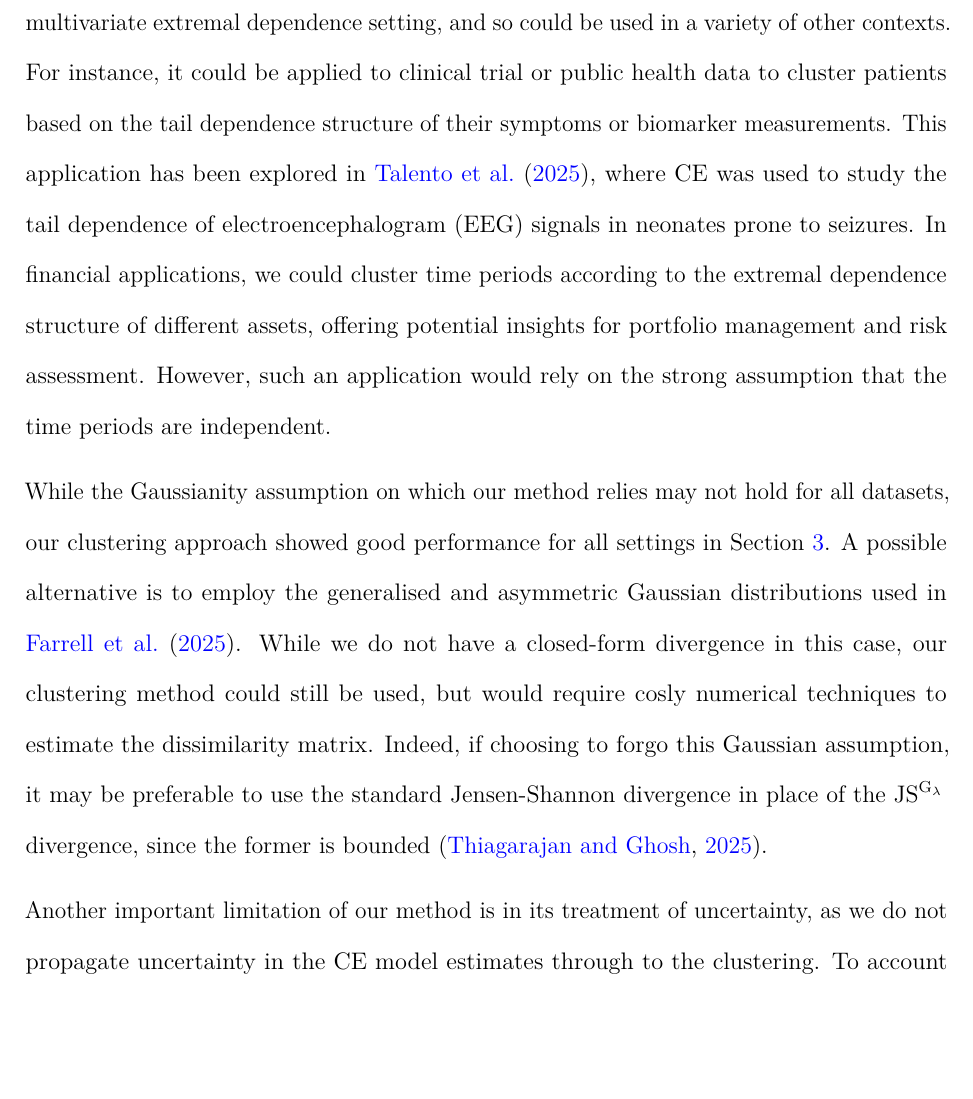
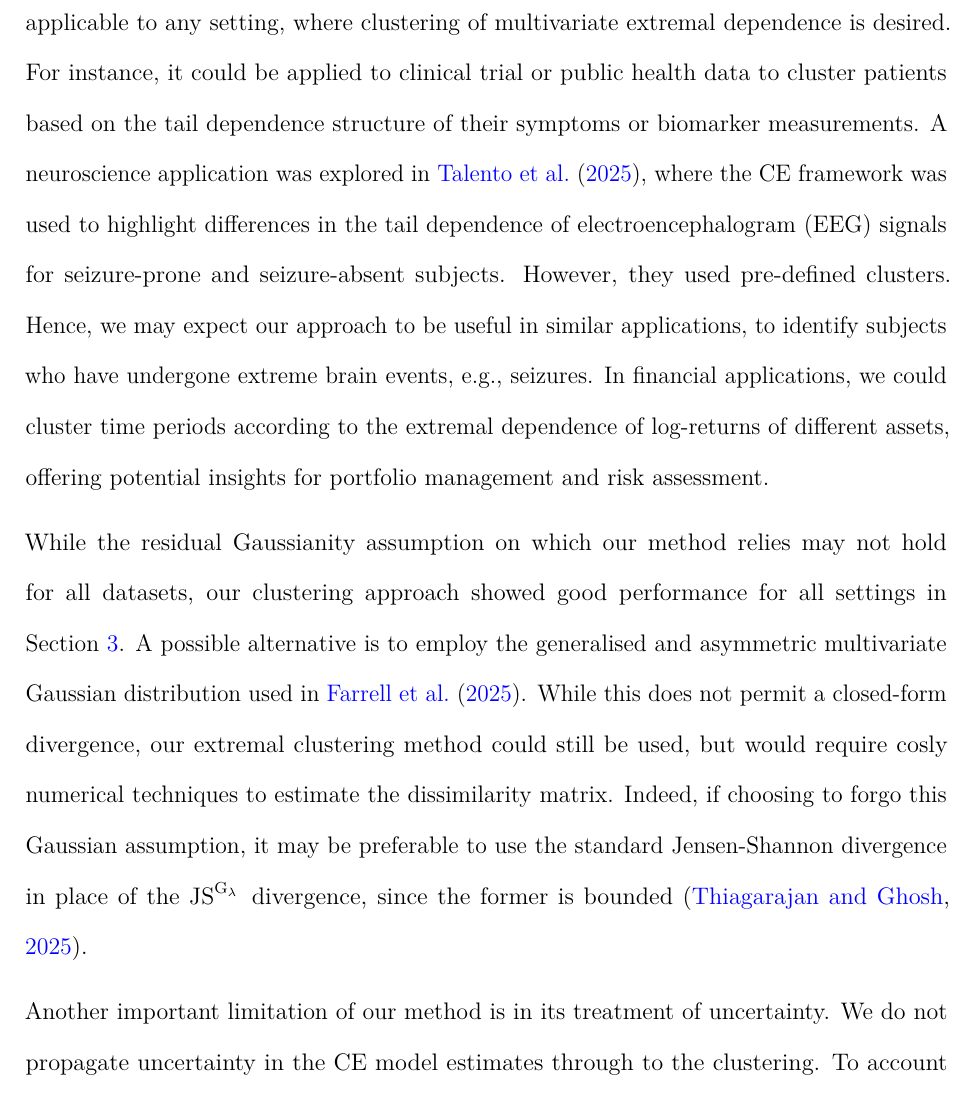
Before and after one commit to potoole7/ce_clust, a LaTeX paper (latex/main.tex): part of page 29 of 37, cut at the place of the change, the shorter picture padded with empty space. Compiled offline with pdfLaTeX.

Commit message:
Jordan's edits to Discussion

```diff
--- a/latex/main.tex
+++ b/latex/main.tex
@@ -2339,13 +2337,16 @@ Without explicitly incorporating spatial information, three clusters with distin
 % While our motivating example was spatial, our method is broadly applicable to any multivariate extremal dependence setting and could therefore be employed in a variety of other contexts.
-While we focused on spatial applications in this work, our method is applicable to any multivariate extremal dependence setting, and so could be used in a variety of other contexts.
+While we focused on a spatial application in this work, our method is more generally applicable to any setting, where clustering of multivariate extremal dependence is desired.
 For instance, it could be applied to clinical trial or public health data to cluster patients based on the tail dependence structure of their symptoms or biomarker measurements.
 % For instance, our method could naturally be applied to clinical trial or public health data, where we could cluster different patients based on the tail dependence structure of their symptoms or biomarker measurements.
 % This has been explored in \citet{Talento2025}, where CE was used to study the tail dependence of electroencephalogram (EEG) signals in neonatal subjects prone to seizures. \todo{Word better}
-This application has been explored in \citet{Talento2025}, where CE was used to study the tail dependence of electroencephalogram (EEG) signals in neonates prone to seizures.
+% This application has been explored in \citet{Talento2025}, where CE was used to study the tail dependence of electroencephalogram (EEG) signals in neonates prone to seizures.
+A neuroscience application was explored in \citet{Talento2025}, where the CE framework was used to highlight differences in the tail dependence of electroencephalogram (EEG) signals for seizure-prone and seizure-absent subjects.
+However, they used pre-defined clusters. Hence, we may expect our approach to be useful in similar applications, to identify subjects who have undergone extreme brain events, e.g., seizures.
 % Also, in financial applications, we could cluster time periods based on the extremal dependence structure of different assets or returns, which could be useful for portfolio management and risk assessment.
 % However, this would require the strong assumption that the time periods are independent.
-In financial applications, we could cluster time periods according to the extremal dependence structure of different assets, offering potential insights for portfolio management and risk assessment.
-However, such an application would rely on the strong assumption that the time periods are independent.
+% In financial applications, we could cluster time periods according to the extremal dependence structure of different assets, offering potential insights for portfolio management and risk assessment.
+In financial applications, we could cluster time periods according to the extremal dependence of log-returns of different assets, offering potential insights for portfolio management and risk assessment.
+% However, such an application would rely on the strong assumption that the time periods are independent.
 
 % Limitations: Gaussian assumption
 % There are several limitations to our method as currently implemented.
@@ -2353,16 +2354,17 @@ However, such an application would rely on the strong assumption that the time p
 % % This may not hold in all cases, particularly for more complex dependence structures, and so this assumption may not always be appropriate.
 % This may not hold for all datasets.
 % For example, in \citet{Farrell2025}, the authors model residuals using the generalised and asymmetric Gaussian distributions.
-While the Gaussianity assumption on which our method relies may not hold for all datasets, our clustering approach showed good performance for all settings in Section~\ref{sec:sim}.
-A possible alternative is to employ the generalised and asymmetric Gaussian distributions used in \citet{Farrell2025}.
+While the residual Gaussianity assumption on which our method relies may not hold for all datasets, our clustering approach showed good performance for all settings in Section~\ref{sec:sim}.
+A possible alternative is to employ the generalised and asymmetric multivariate Gaussian distribution used in \citet{Farrell2025}.
 % While our closed-form would not hold in this case, the $\JSGa{}$ divergence could still be used, but would require computationally expensive Monte Carlo sampling to estimate the dissimilarity matrix.
-While we do not have a closed-form divergence in this case, our clustering method could still be used, but would require cosly numerical techniques to estimate the dissimilarity matrix.
+While this does not permit a closed-form divergence, our extremal clustering method could still be used, but would require cosly numerical techniques to estimate the dissimilarity matrix.
 % Indeed, it may be preferable to use the standard $\JS{}$ divergence if choosing to forgo the Gaussian assumption, since it is bounded above by $\log{(2)}$ and so may be more robust, as described in \citet{Thiagarajan2025}.
 Indeed, if choosing to forgo this Gaussian assumption, it may be preferable to use the standard Jensen-Shannon divergence in place of the $\JSGa{}$ divergence, since the former is bounded \citep{Thiagarajan2025}.
 
 % Limitations: Uncertainty
 % The other important limitation of our method is in its treatment of uncertainty.
-Another important limitation of our method is in its treatment of uncertainty, as we do not propagate uncertainty in the CE model estimates through to the clustering.
+Another important limitation of our method is in its treatment of uncertainty.
+We do not propagate uncertainty in the CE model estimates through to the clustering.
 % We use the MLE estimates of $\alpha^{(\CE{})}$ and $\beta^{(\CE{})}$ to compute our dissimilarity matrix, and so the uncertainty in these estimates is not accounted for in the clustering solution.
 % We use the MLE estimates of $\alpha_{\mid i}$ and $\beta_{\mid i}$ to compute our dissimilarity matrix, and so the uncertainty in these estimates is not accounted for in the clustering solution.
 % This is less problematic in our simulation study where we often know the true values of $\alpha^{(\CE{})}$ and $\beta^{(\CE{})}$ and can perform extensive grid searches to ensure that the clustering solution is robust.
```
Also changed, not shown: latex/main.tex (8 more changed lines).
